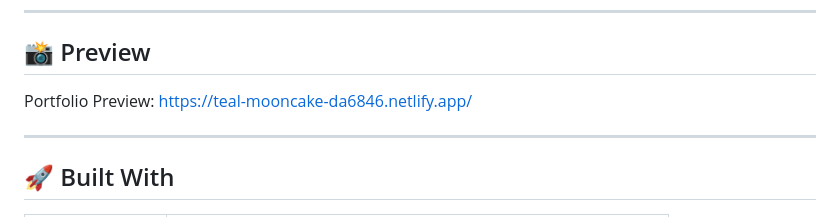
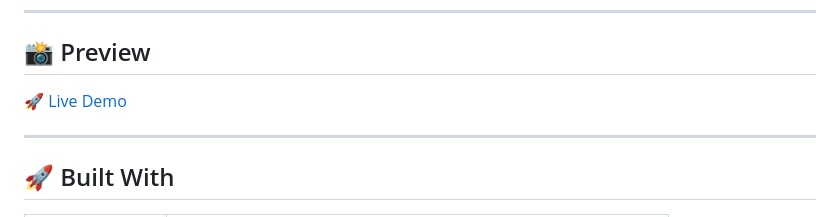
Before and after one commit to Eyadho/Portfolio-project, a Markdown page: README.md, the part around the change. Drawn GitHub-style.

```diff
--- a/README.md
+++ b/README.md
@@ -5,8 +5,7 @@ A responsive, semantic portfolio website built from scratch using pure HTML5 and
 ---
 
 ## 📸 Preview
-
-Portfolio Preview: https://teal-mooncake-da6846.netlify.app/
+[🚀 Live Demo](https://teal-mooncake-da6846.netlify.app/)
 
 ---
 
```
